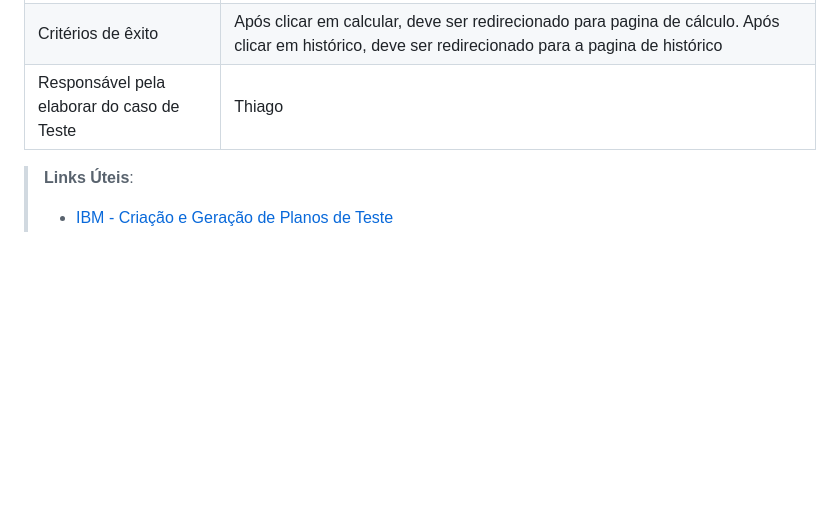
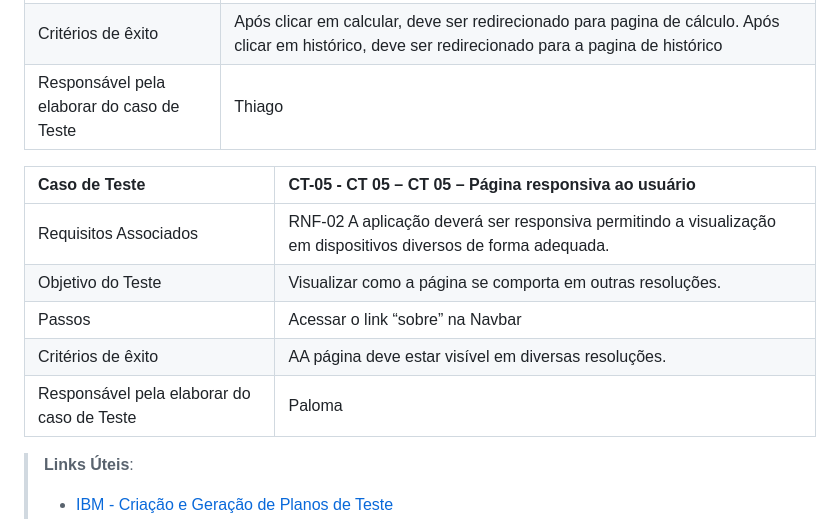
Before and after one commit to ICEI-PUC-Minas-PMV-ADS/pmv-ads-2024-1-e1-proj-web-t1-pmv-ads-2024-1-e1-projecosaver, a Markdown page: documentos/07-Plano de Testes de Software.md, the part around the change. Rendered like a GitHub page; blank space fills up the shorter version.

```diff
--- a/documentos/07-Plano de Testes de Software.md
+++ b/documentos/07-Plano de Testes de Software.md
@@ -44,6 +44,16 @@ Os testes funcionais a serem realizados na aplicação são descritos a seguir.
 | Critérios de êxito | Após clicar em calcular, deve ser redirecionado para pagina de cálculo. Após clicar em histórico, deve ser redirecionado para a pagina de histórico |
 | Responsável pela elaborar do caso de Teste | Thiago |
 
+|Caso de Teste    | CT-05 - CT 05 – CT 05 – Página responsiva ao usuário  |
+|:---|:---|
+| Requisitos Associados | RNF-02 A aplicação deverá ser responsiva permitindo a visualização em dispositivos diversos de forma adequada.|
+| Objetivo do Teste | Visualizar como a página se comporta em outras resoluções. |
+| Passos | Acessar o link “sobre” na Navbar |
+| Critérios de êxito | AA página  deve estar visível em diversas resoluções.|
+| Responsável pela elaborar do caso de Teste | Paloma |
+
+
+
 > **Links Úteis**:
 > - [IBM - Criação e Geração de Planos de Teste](https://www.ibm.com/developerworks/br/local/rational/criacao_geracao_planos_testes_software/index.html)
 > -  [Teste de Software: Conceitos e tipos de testes](https://blog.onedaytesting.com.br/teste-de-software/)
```
